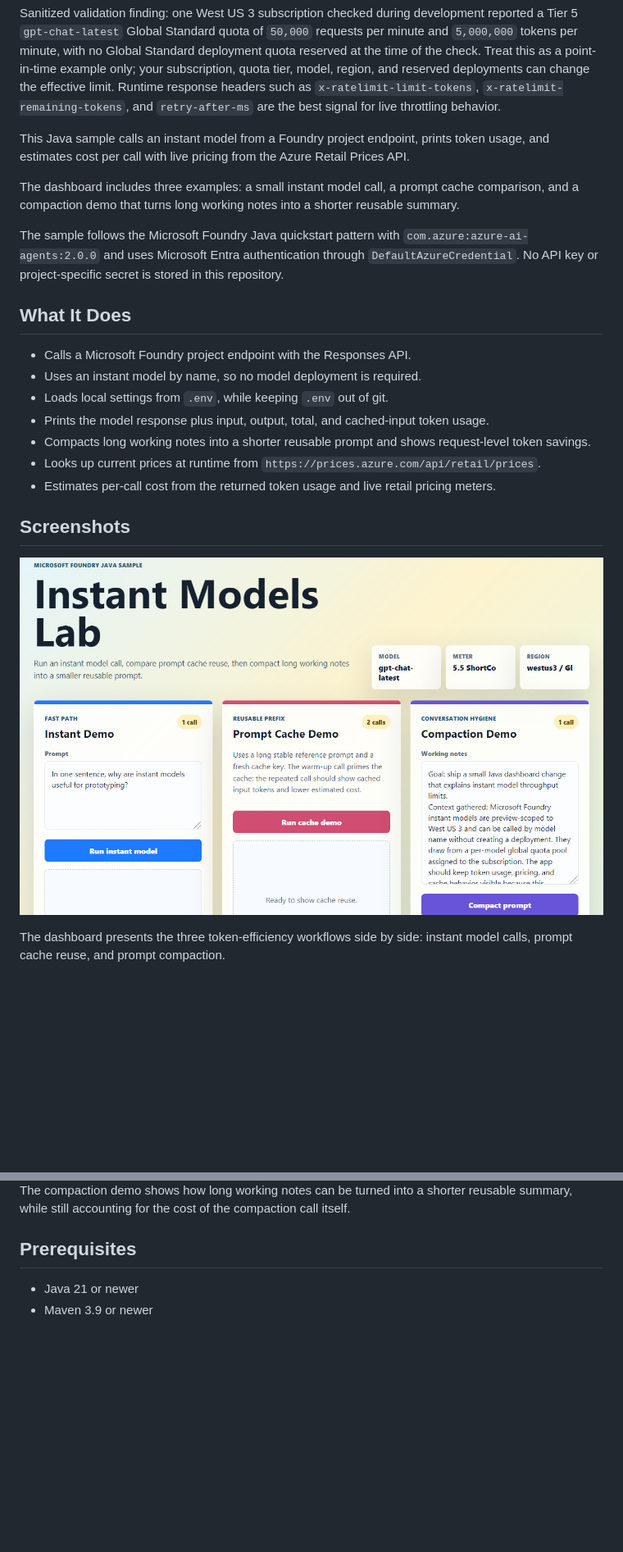
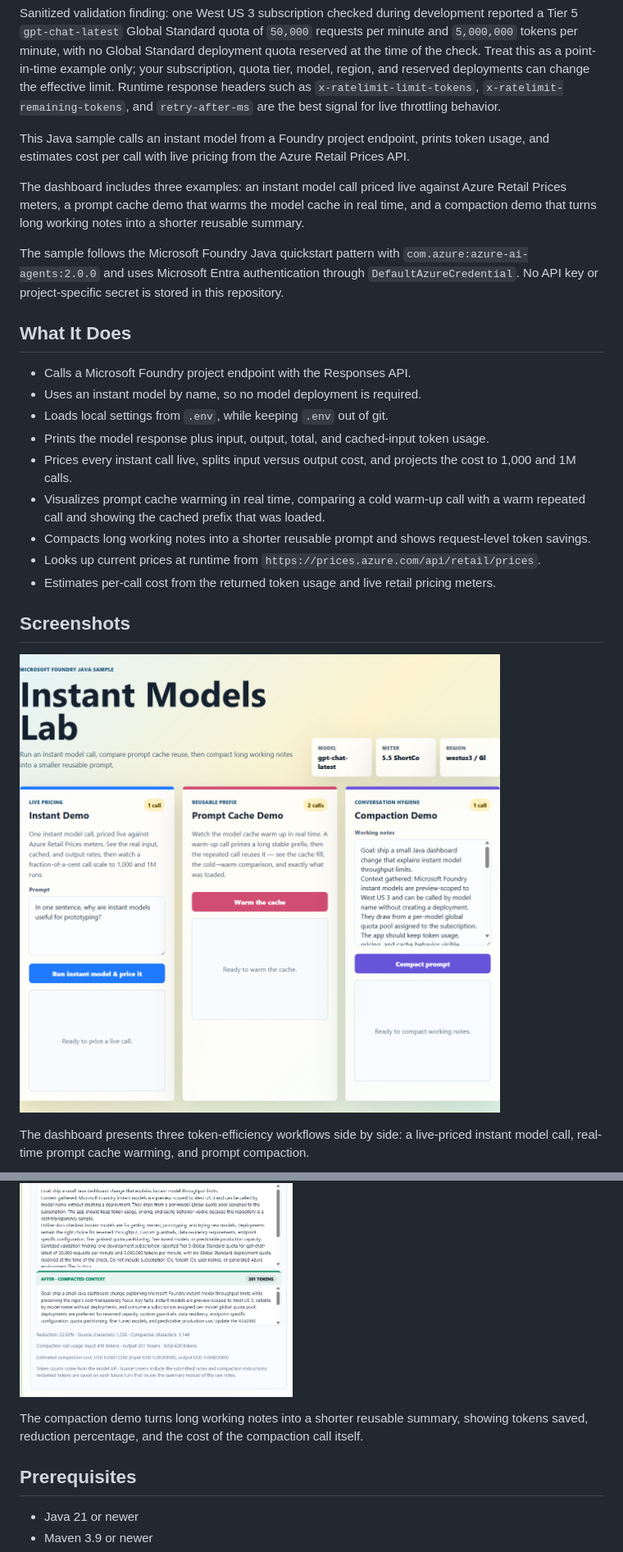
Before and after one commit to roryp/instantmodels, a Markdown page: README.md, 2 parts joined by grey strips. Shown at 82% size. Rendered like a GitHub page; pictures changed too: article-assets/compaction-results.png, article-assets/instant-models-dashboard.png; blank space fills up the shorter version.

```diff
--- a/README.md
+++ b/README.md
@@ -43,7 +43,7 @@ Sanitized validation finding: one West US 3 subscription checked during developm
 
 This Java sample calls an instant model from a Foundry project endpoint, prints token usage, and estimates cost per call with live pricing from the Azure Retail Prices API.
 
-The dashboard includes three examples: a small instant model call, a prompt cache comparison, and a compaction demo that turns long working notes into a shorter reusable summary.
+The dashboard includes three examples: an instant model call priced live against Azure Retail Prices meters, a prompt cache demo that warms the model cache in real time, and a compaction demo that turns long working notes into a shorter reusable summary.
 
 The sample follows the Microsoft Foundry Java quickstart pattern with `com.azure:azure-ai-agents:2.0.0` and uses Microsoft Entra authentication through `DefaultAzureCredential`. No API key or project-specific secret is stored in this repository.
 
@@ -53,6 +53,8 @@ The sample follows the Microsoft Foundry Java quickstart pattern with `com.azure
 - Uses an instant model by name, so no model deployment is required.
 - Loads local settings from `.env`, while keeping `.env` out of git.
 - Prints the model response plus input, output, total, and cached-input token usage.
+- Prices every instant call live, splits input versus output cost, and projects the cost to 1,000 and 1M calls.
+- Visualizes prompt cache warming in real time, comparing a cold warm-up call with a warm repeated call and showing the cached prefix that was loaded.
 - Compacts long working notes into a shorter reusable prompt and shows request-level token savings.
 - Looks up current prices at runtime from `https://prices.azure.com/api/retail/prices`.
 - Estimates per-call cost from the returned token usage and live retail pricing meters.
@@ -61,5 +63,5 @@ The sample follows the Microsoft Foundry Java quickstart pattern with `com.azure
 
 ![Instant Models Lab dashboard](article-assets/instant-models-dashboard.png)
 
-The dashboard presents the three token-efficiency workflows side by side: instant model calls, prompt cache reuse, and prompt compaction.
+The dashboard presents three token-efficiency workflows side by side: a live-priced instant model call, real-time prompt cache warming, and prompt compaction.
 
@@ -73,7 +75,7 @@ The prompt cache demo compares a warm-up call with a repeated call that reuses t
 
 ![Compaction demo results](article-assets/compaction-results.png)
 
-The compaction demo shows how long working notes can be turned into a shorter reusable summary, while still accounting for the cost of the compaction call itself.
+The compaction demo turns long working notes into a shorter reusable summary, showing tokens saved, reduction percentage, and the cost of the compaction call itself.
 
 ## Prerequisites
 
```
Also changed, not shown: other parts of README.md (+6 -6 lines), article-assets/instant-models-results.png, article-assets/prompt-cache-results.png, 5 other files.
